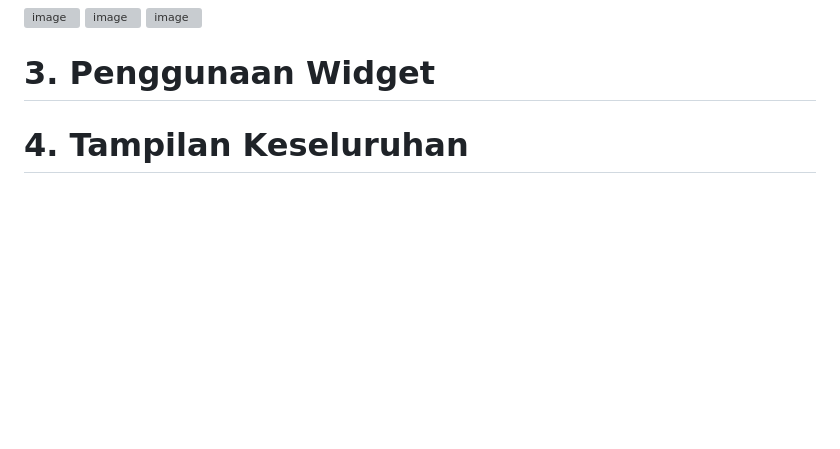
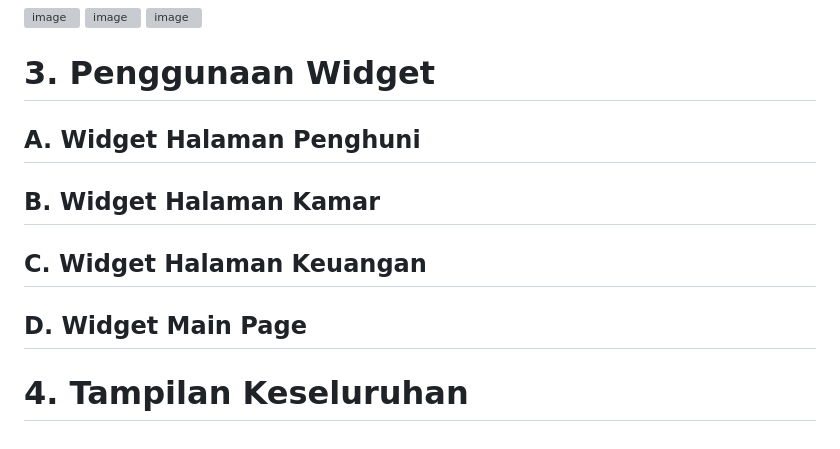
Before and after one commit to Kfhrrr/minpro1pab, a Markdown page: README.md, the part around the change. GitHub-like rendering; blank space fills up the shorter version; grey boxes are pictures that could not be loaded.

```diff
--- a/README.md
+++ b/README.md
@@ -62,5 +62,9 @@
 <img width="682" height="219" alt="image" src="https://github.com/user-attachments/assets/3120546e-4aca-4e46-912d-8718c5e12c97" />
 
 # 3. Penggunaan Widget
+## A. Widget Halaman Penghuni
+## B. Widget Halaman Kamar
+## C. Widget Halaman Keuangan
+## D. Widget Main Page
 
 # 4. Tampilan Keseluruhan
```
